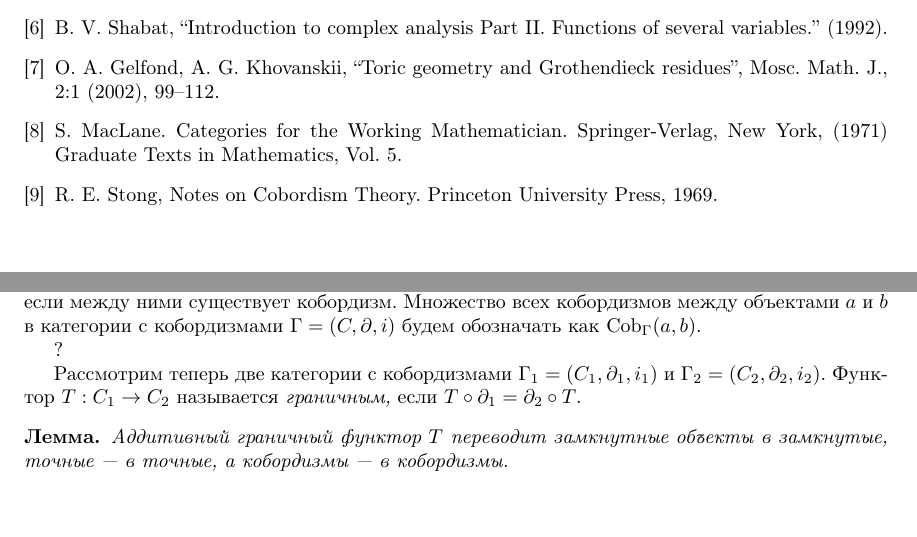
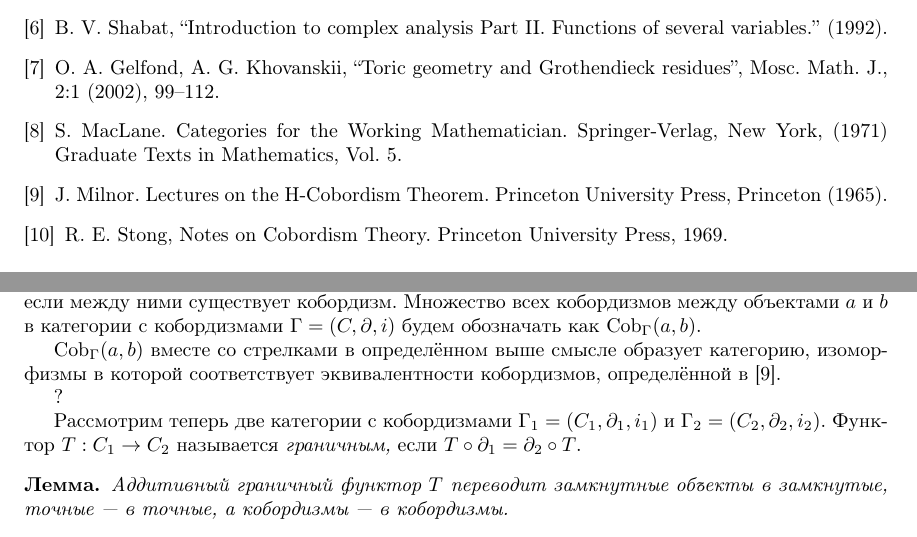
Before and after one commit to forked-from-1kasper/bachelor-thesis, a LaTeX thesis (Thesis.tex): two parts of pages 18 and 24 of 24, joined at a grey line, cut so that both start at the same text, the shorter picture padded with empty space. Compiled offline with pdfLaTeX.

Commit message:
Milnor reference

```diff
--- a/Thesis.tex
+++ b/Thesis.tex
@@ -1127,6 +1127,8 @@ Volume~1. New~York: Chelsea~(1965).
 
 \bibitem{MacLane71} S.~MacLane. Categories for~the~Working Mathematician. Springer-Verlag, New~York, (1971) Graduate Texts in Mathematics, Vol.~5.
 
+\bibitem{Mil65} J.~Milnor. Lectures on~the~H-Cobordism Theorem. Princeton University Press, Princeton (1965).
+
 \bibitem{Stong68} R.~E.~Stong, Notes on~Cobordism Theory. Princeton University Press, 1969.
 
 \end{thebibliography}
@@ -1504,6 +1506,9 @@ $$
 если между ними существует кобордизм. Множество всех кобордизмов между объектами $a$ и~$b$ в~категории с~кобордизмами
 $\Gamma = (C, \partial, i)$ будем обозначать как $\mathrm{Cob}_\Gamma(a, b)$.
 
+$\mathrm{Cob}_\Gamma(a, b)$ вместе со~стрелками в~определённом выше смысле образует категорию,
+изоморфизмы в~которой соответствует эквивалентности кобордизмов, определённой в~\cite{Mil65}.
+
 ?
 
 Рассмотрим теперь две категории с~кобордизмами $\Gamma_1 = (C_1, \partial_1, i_1)$ и~$\Gamma_2 = (C_2, \partial_2, i_2)$.
```
